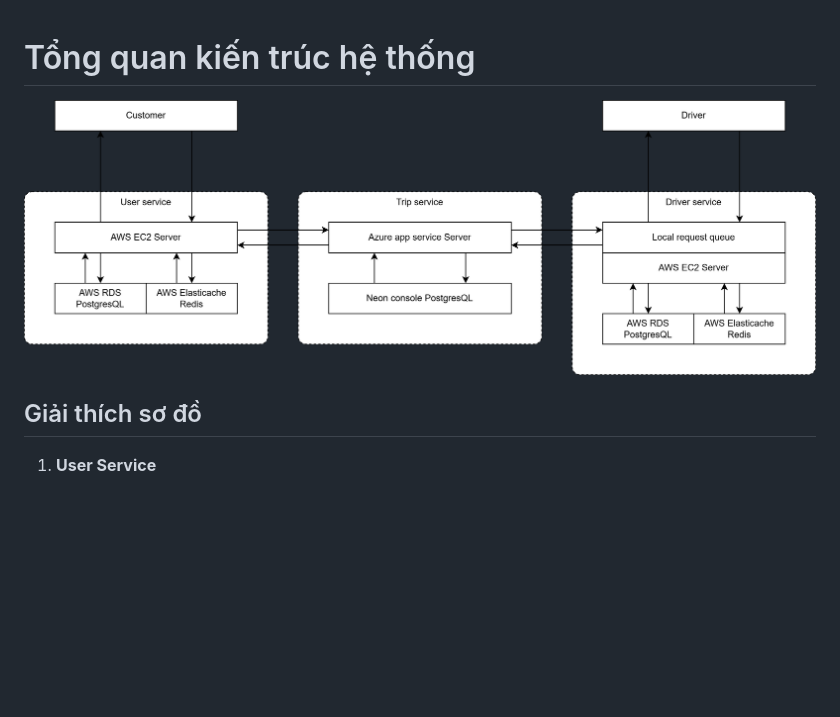
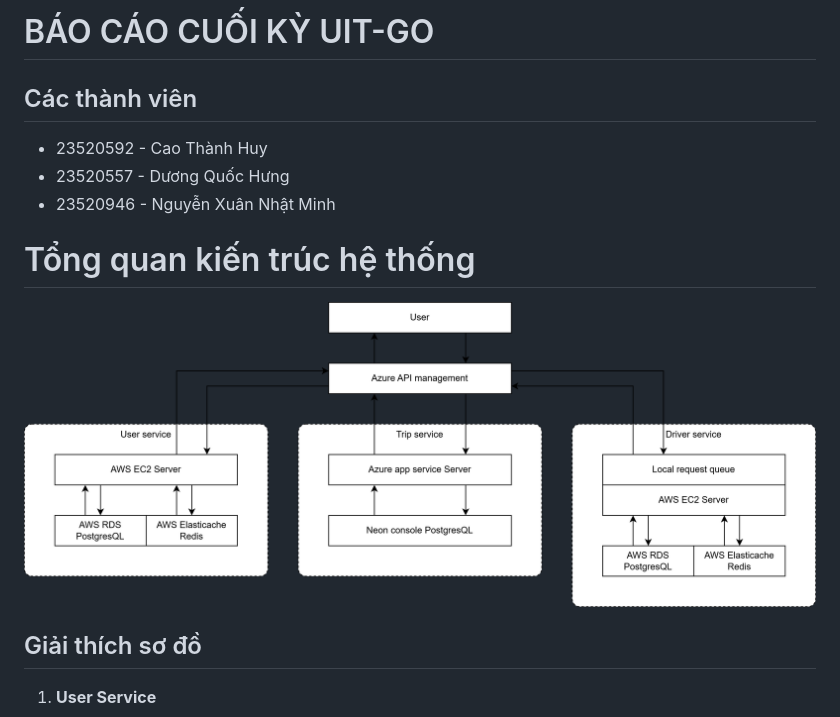
Before and after one commit to Greate-Seagull/UIT-Go, a Markdown page: docs/REPORT.md, the part around the change. Rendered like a GitHub page; pictures changed too: docs/module_detailed_architecture.png; blank space fills up the shorter version.

```diff
--- a/docs/REPORT.md
+++ b/docs/REPORT.md
@@ -1,3 +1,9 @@
+# BÁO CÁO CUỐI KỲ UIT-GO
+## Các thành viên
+- 23520592 - Cao Thành Huy
+- 23520557 - Dương Quốc Hưng
+- 23520946 - Nguyễn Xuân Nhật Minh
+
 # Tổng quan kiến trúc hệ thống
 ![Detailed Architecture Diagram](module_detailed_architecture.png)
 
```
Also changed, not shown: docs/general_architecture.png, 2 other files.
